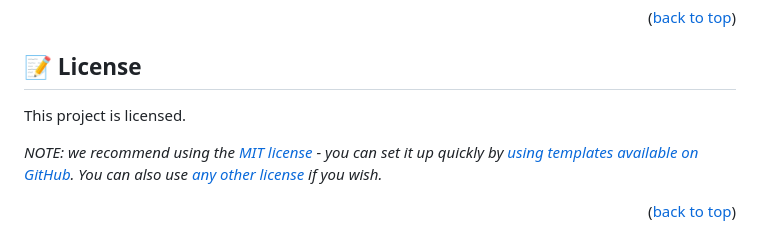
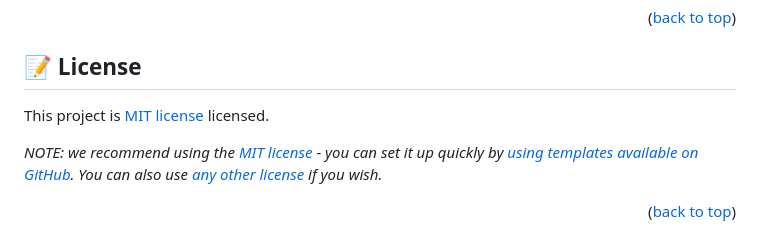
Before and after one commit to SulimanJoya/Awesome-books-with-ES6, a Markdown page: README.md, the part around the change printed below. Drawn GitHub-style.

Commit message:
Update readme with MIT

```diff
--- a/README.md
+++ b/README.md
@@ -233,7 +233,7 @@ I would like to thank...
 
 ## 📝 License <a name="license"></a>
 
-This project is licensed.
+This project is [MIT license](./License.txt) licensed.
 
 _NOTE: we recommend using the [MIT license](https://choosealicense.com/licenses/mit/) - you can set it up quickly by [using templates available on GitHub](https://docs.github.com/en/communities/setting-up-your-project-for-healthy-contributions/adding-a-license-to-a-repository). You can also use [any other license](https://choosealicense.com/licenses/) if you wish._
 
```
Also changed, not shown: other parts of README.md (+1 -1 lines).
